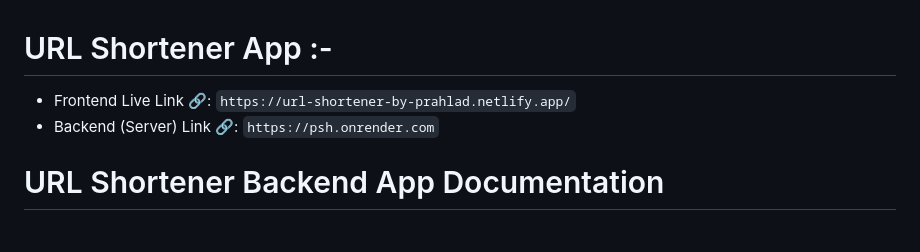
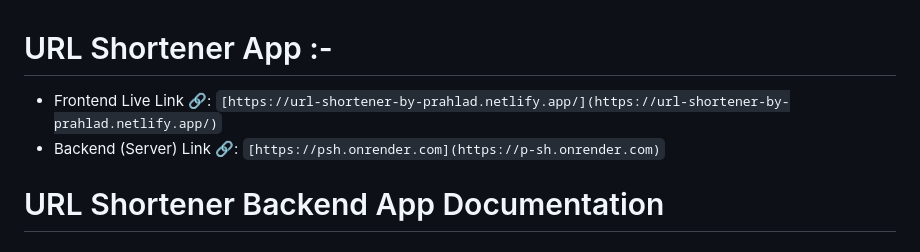
Before and after one commit to prahlad0x/Url_Shortener, a Markdown page: README.md, the part around the change. Drawn GitHub-style.

```diff
--- a/README.md
+++ b/README.md
@@ -1,6 +1,6 @@
 # URL Shortener App :-
- - Frontend Live Link 🔗:  `https://url-shortener-by-prahlad.netlify.app/`
- - Backend (Server) Link 🔗:  `https://psh.onrender.com`
+ - Frontend Live Link 🔗:  `[https://url-shortener-by-prahlad.netlify.app/](https://url-shortener-by-prahlad.netlify.app/)`
+ - Backend (Server) Link 🔗:  `[https://psh.onrender.com](https://p-sh.onrender.com)`
 
 # URL Shortener Backend App Documentation
 
```
